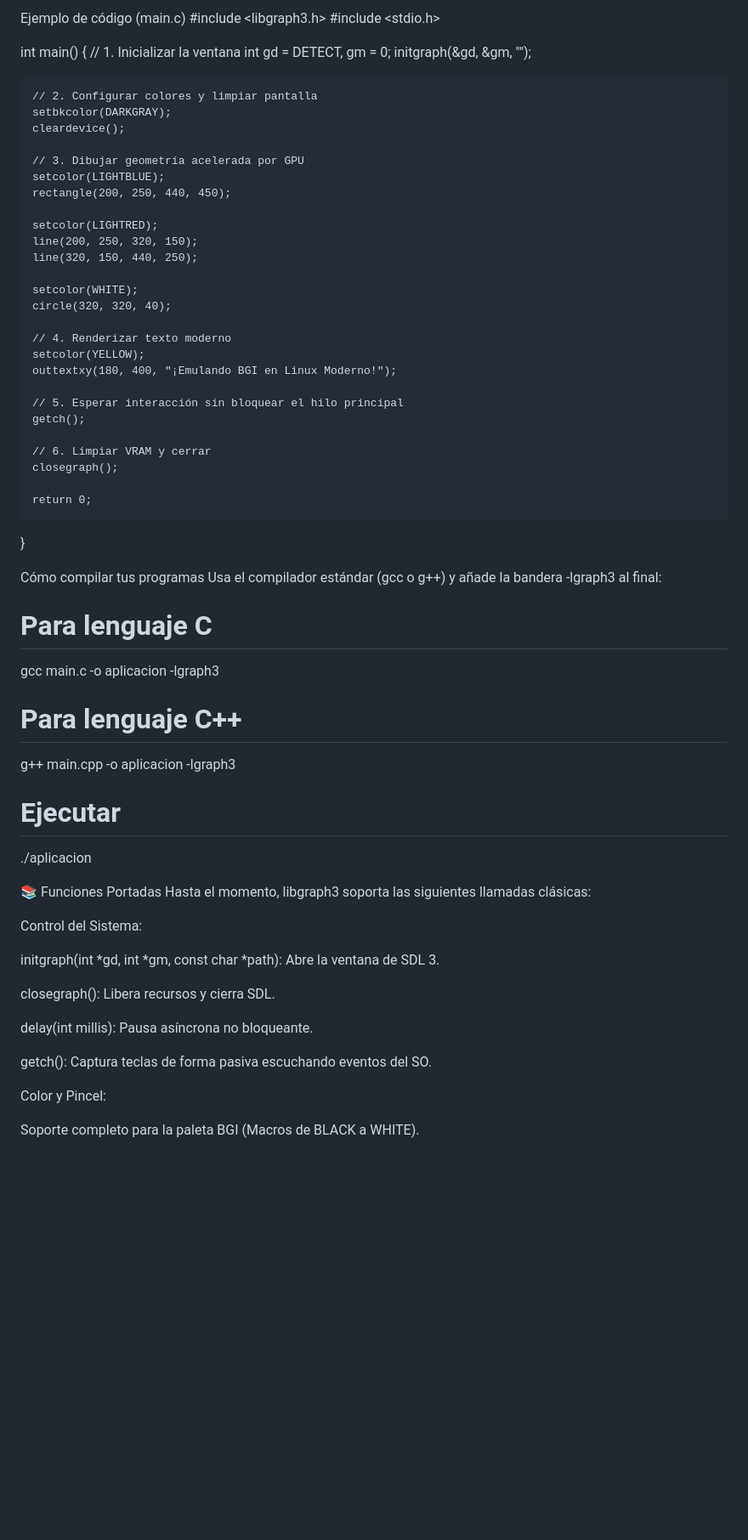
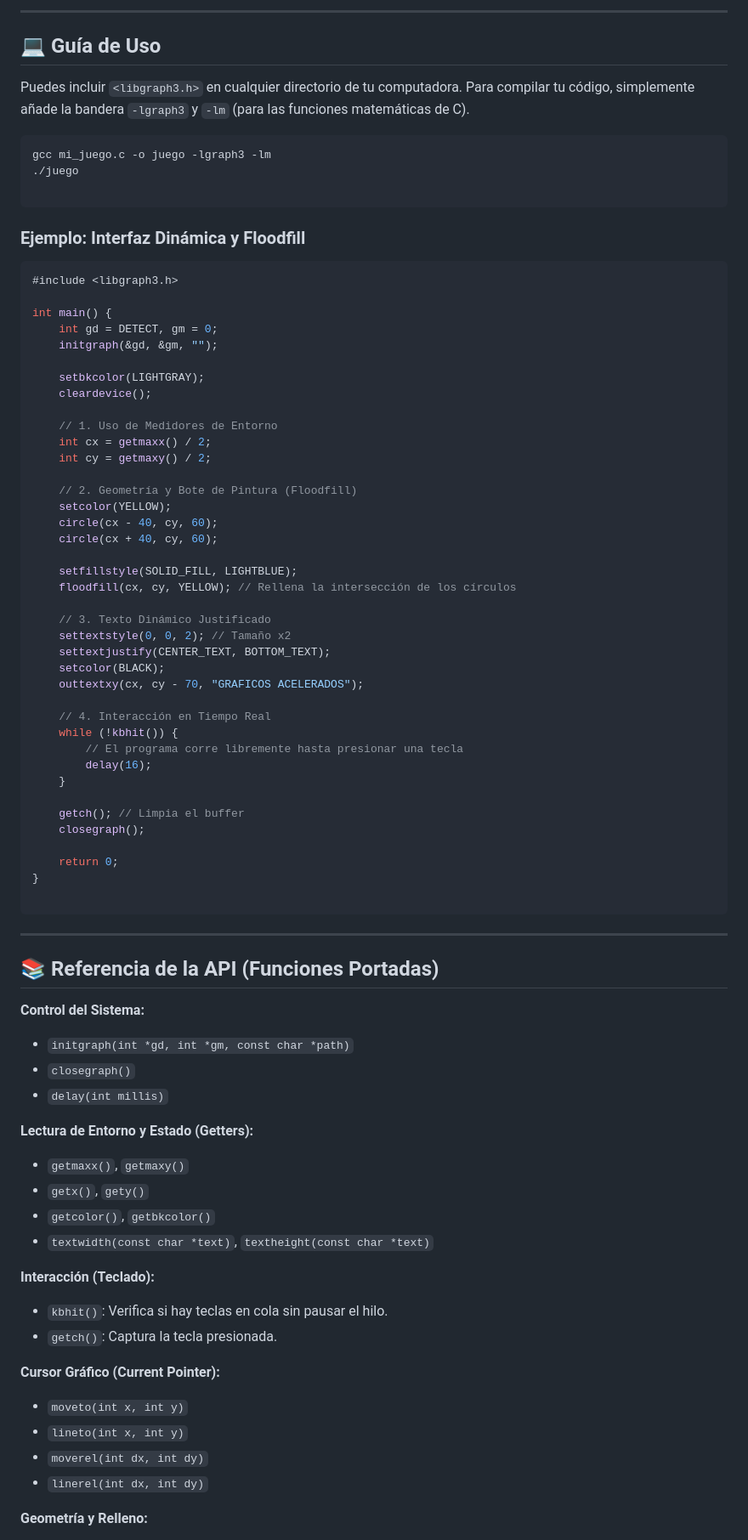
Before and after one commit to Yahir2005/libgraph3, a Markdown page: README.md, the part around one of its changes. Shown at 85% size. GitHub-like rendering; blank space fills up the shorter version.

Commit message:
actaulización readme.md

````diff
--- a/README.md
+++ b/README.md
@@ -55,67 +69,88 @@ Una vez instalada, puedes usar <libgraph3.h> desde cualquier directorio de tu co
 
-Ejemplo de código (main.c)
+---
+
+## 💻 Guía de Uso
+
+Puedes incluir `<libgraph3.h>` en cualquier directorio de tu computadora. Para compilar tu código, simplemente añade la bandera `-lgraph3` y `-lm` (para las funciones matemáticas de C).
+
+```bash
+gcc mi_juego.c -o juego -lgraph3 -lm
+./juego
+
+```
+
+### Ejemplo: Interfaz Dinámica y Floodfill
+
+```c
 #include <libgraph3.h>
-#include <stdio.h>
 
 int main() {
-    // 1. Inicializar la ventana
     int gd = DETECT, gm = 0;
     initgraph(&gd, &gm, "");
 
-    // 2. Configurar colores y limpiar pantalla
-    setbkcolor(DARKGRAY);
+    setbkcolor(LIGHTGRAY);
     cleardevice();
 
-    // 3. Dibujar geometría acelerada por GPU
-    setcolor(LIGHTBLUE);
-    rectangle(200, 250, 440, 450);
+    // 1. Uso de Medidores de Entorno
+    int cx = getmaxx() / 2;
+    int cy = getmaxy() / 2;
 
-    setcolor(LIGHTRED);
-    line(200, 250, 320, 150);
-    line(320, 150, 440, 250);
+    // 2. Geometría y Bote de Pintura (Floodfill)
+    setcolor(YELLOW);
+    circle(cx - 40, cy, 60);
+    circle(cx + 40, cy, 60);
 
-    setcolor(WHITE);
-    circle(320, 320, 40);
+    setfillstyle(SOLID_FILL, LIGHTBLUE);
+    floodfill(cx, cy, YELLOW); // Rellena la intersección de los círculos
 
-    // 4. Renderizar texto moderno
-    setcolor(YELLOW);
-    outtextxy(180, 400, "¡Emulando BGI en Linux Moderno!");
+    // 3. Texto Dinámico Justificado
+    settextstyle(0, 0, 2); // Tamaño x2
+    settextjustify(CENTER_TEXT, BOTTOM_TEXT);
+    setcolor(BLACK);
+    outtextxy(cx, cy - 70, "GRAFICOS ACELERADOS");
 
-    // 5. Esperar interacción sin bloquear el hilo principal
-    getch();
+    // 4. Interacción en Tiempo Real
+    while (!kbhit()) {
+        // El programa corre libremente hasta presionar una tecla
+        delay(16);
+    }
 
-    // 6. Limpiar VRAM y cerrar
+    getch(); // Limpia el buffer
     closegraph();
 
     return 0;
 }
 
-Cómo compilar tus programas
-Usa el compilador estándar (gcc o g++) y añade la bandera -lgraph3 al final:
+```
 
-# Para lenguaje C
-gcc main.c -o aplicacion -lgraph3
+---
 
-# Para lenguaje C++
-g++ main.cpp -o aplicacion -lgraph3
+## 📚 Referencia de la API (Funciones Portadas)
 
-# Ejecutar
-./aplicacion
+**Control del Sistema:**
 
-📚 Funciones Portadas
-Hasta el momento, libgraph3 soporta las siguientes llamadas clásicas:
+* `initgraph(int *gd, int *gm, const char *path)`
+* `closegraph()`
+* `delay(int millis)`
 
-Control del Sistema:
+**Lectura de Entorno y Estado (Getters):**
 
-initgraph(int *gd, int *gm, const char *path): Abre la ventana de SDL 3.
+* `getmaxx()`, `getmaxy()`
+* `getx()`, `gety()`
+* `getcolor()`, `getbkcolor()`
+* `textwidth(const char *text)`, `textheight(const char *text)`
 
-closegraph(): Libera recursos y cierra SDL.
+**Interacción (Teclado):**
 
-delay(int millis): Pausa asíncrona no bloqueante.
+* `kbhit()`: Verifica si hay teclas en cola sin pausar el hilo.
+* `getch()`: Captura la tecla presionada.
 
-getch(): Captura teclas de forma pasiva escuchando eventos del SO.
+**Cursor Gráfico (Current Pointer):**
 
-Color y Pincel:
+* `moveto(int x, int y)`
+* `lineto(int x, int y)`
+* `moverel(int dx, int dy)`
+* `linerel(int dx, int dy)`
 
-Soporte completo para la paleta BGI (Macros de BLACK a WHITE).
+**Geometría y Relleno:**
 
````
Also changed, not shown: other parts of README.md (+59 -36 lines).
